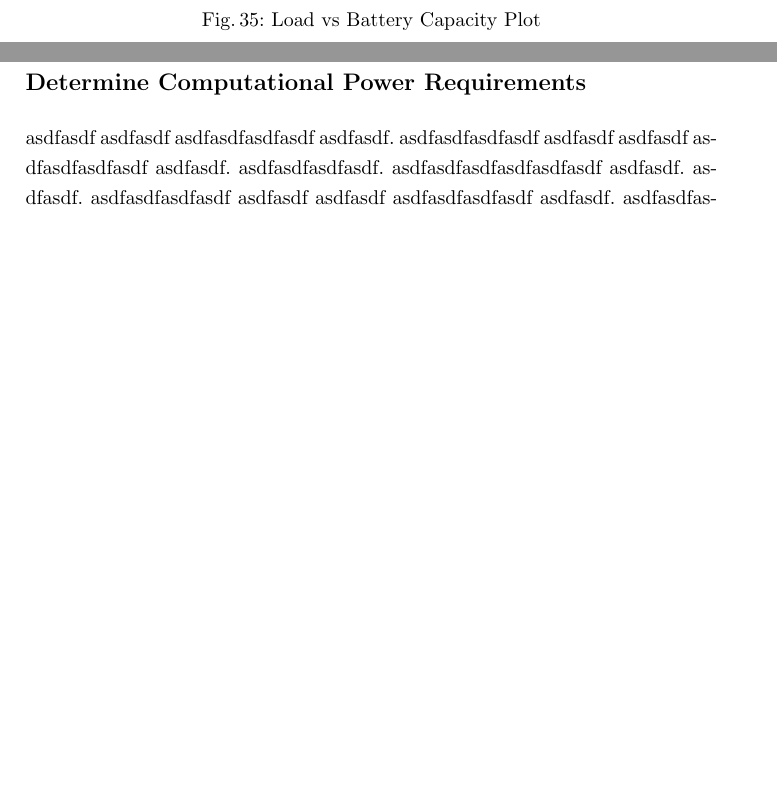
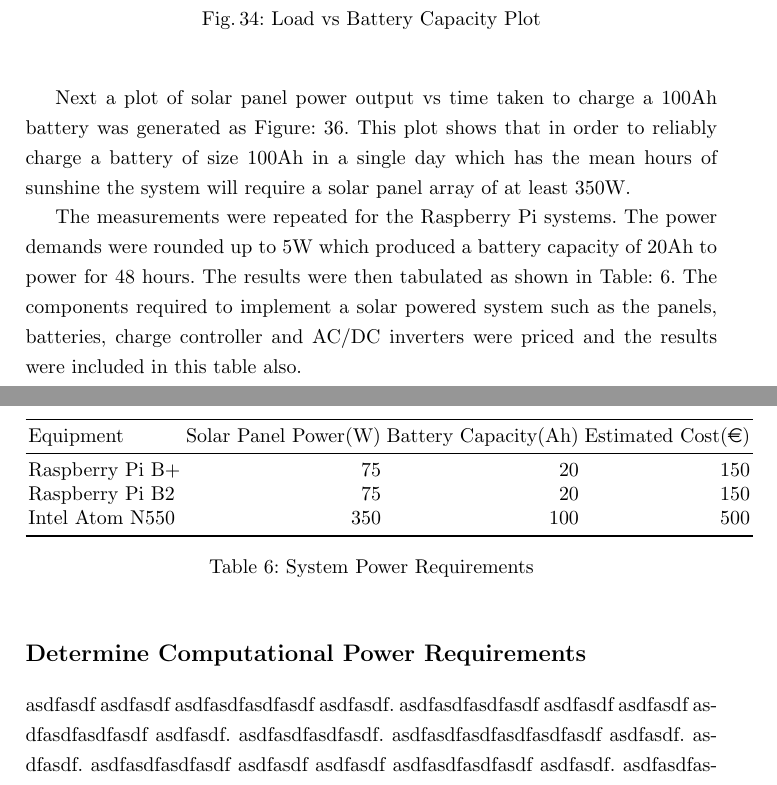
Before and after one commit to davidkirwan/software_defined_radio_telescope, a LaTeX thesis (documentation/dissertation/david_kirwan_00346128_dissertation.tex): two parts of pages 44 and 45 of 64 before the commit and two parts of pages 43 and 45 of 65 after it, joined at a grey line, cut so that both start at the same text, the shorter picture padded with empty space. Compiled offline with pdfLaTeX.

Commit message:
- Latest dissertation draft - Updated image/65 - Minor changes to the solar_calculator R script

```diff
--- a/documentation/dissertation/david_kirwan_00346128_dissertation.tex
+++ b/documentation/dissertation/david_kirwan_00346128_dissertation.tex
@@ -1081,3 +1086,9 @@
+	\caption{Load vs Battery Capacity Plot}
+	\label{fig:lineplot_load_battery_capacity}
+\end{figure}
+%
+
+Next a plot of solar panel power output vs time taken to charge a 100Ah battery was generated as Figure: \ref{fig:lineplot_solar_panel_battery_capacity_hours}. This plot shows that in order to reliably charge a battery of size 100Ah in a single day which has the mean hours of sunshine the system will require a solar panel array of at least 350W.
 
 %
 \begin{figure}[!htb]
@@ -1091,5 +1102,3 @@
 %
 \begin{figure}[!htb]
 	\centering
-	\includegraphics[width=8cm]{images/64}
-	\caption{Load vs Battery Capacity Plot}
@@ -1097,6 +1107,20 @@
+	\label{fig:lineplot_solar_panel_battery_capacity_hours}
 \end{figure}
 %
 
+The measurements were repeated for the Raspberry Pi systems. The power demands were rounded up to 5W which produced a battery capacity of 20Ah to power for 48 hours. The results were then tabulated as shown in Table: \ref{tab:system_power_requirements}. The components required to implement a solar powered system such as the panels, batteries, charge controller and AC/DC inverters were priced and the results were included in this table also.
+
 %
-\begin{figure}[!htb]
+\begin{table}
 	\centering
+	\begin{tabular}{l r r r}
+		\toprule
+		Equipment & Solar Panel Power(W) & Battery Capacity(Ah) & Estimated Cost(\euro)\\ \midrule
+		Raspberry Pi B+ & 75 & 20 & 150 \\
+		Raspberry Pi B2 & 75 & 20 & 150 \\
+		Intel Atom N550 & 350 & 100 & 500 \\
+		\bottomrule
+	\end{tabular}
+	\caption{System Power Requirements}
+	\label{tab:system_power_requirements}
+\end{table}
```
Also changed, not shown: documentation/dissertation/images/65.png, documentation/dissertation/david_kirwan_00346128_dissertation.tex (16 more changed lines), 1 other file.
